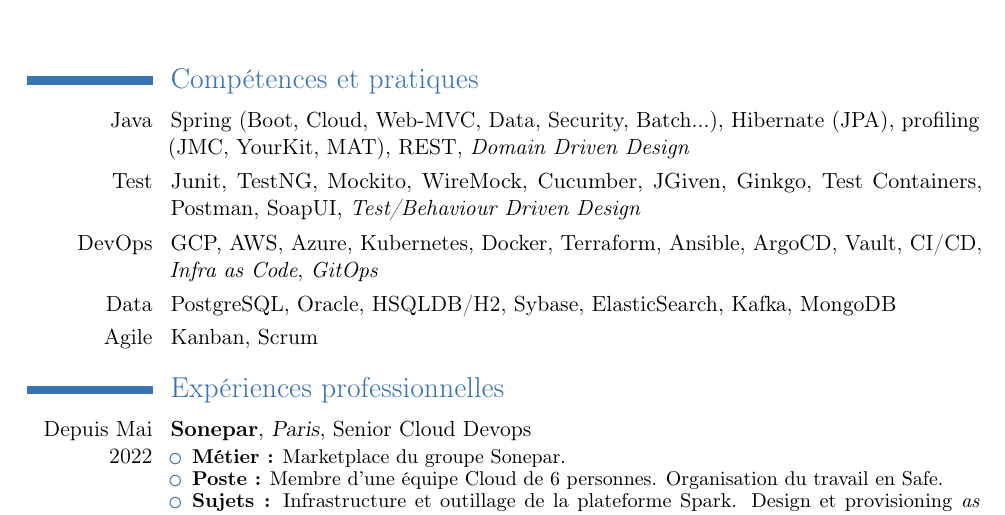
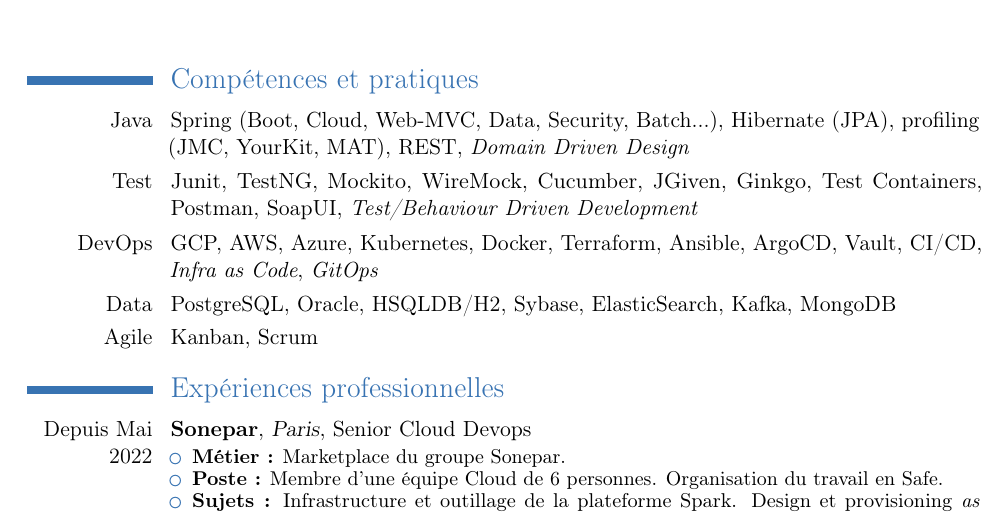
Before and after one commit to Eviradnus/cv, a LaTeX CV (cv_nospam.tex): part of page 1 of 4, cut so that both start at the same text. Compiled offline with pdfLaTeX.

Commit message:
fix: BDD

```diff
--- a/cv_nospam.tex
+++ b/cv_nospam.tex
@@ -42,7 +42,7 @@
 
 
 \cvline{Java}{Spring (Boot, Cloud, Web-MVC, Data, Security, Batch...), Hibernate (JPA), profiling (JMC, YourKit, MAT), REST, \textit{Domain Driven Design}}
-\cvline{Test}{Junit, TestNG, Mockito, WireMock, Cucumber, JGiven, Ginkgo, Test Containers, Postman, SoapUI, \textit{Test/Behaviour Driven Design}}
+\cvline{Test}{Junit, TestNG, Mockito, WireMock, Cucumber, JGiven, Ginkgo, Test Containers, Postman, SoapUI, \textit{Test/Behaviour Driven Development}}
 \cvline{DevOps}{GCP, AWS, Azure, Kubernetes, Docker, Terraform, Ansible, ArgoCD, Vault, CI/CD, \textit{Infra as Code}, \textit{GitOps}}
 \cvline{Data}{PostgreSQL, Oracle, HSQLDB/H2, Sybase, ElasticSearch, Kafka, MongoDB}
 \cvline{Agile}{Kanban, Scrum}
```
